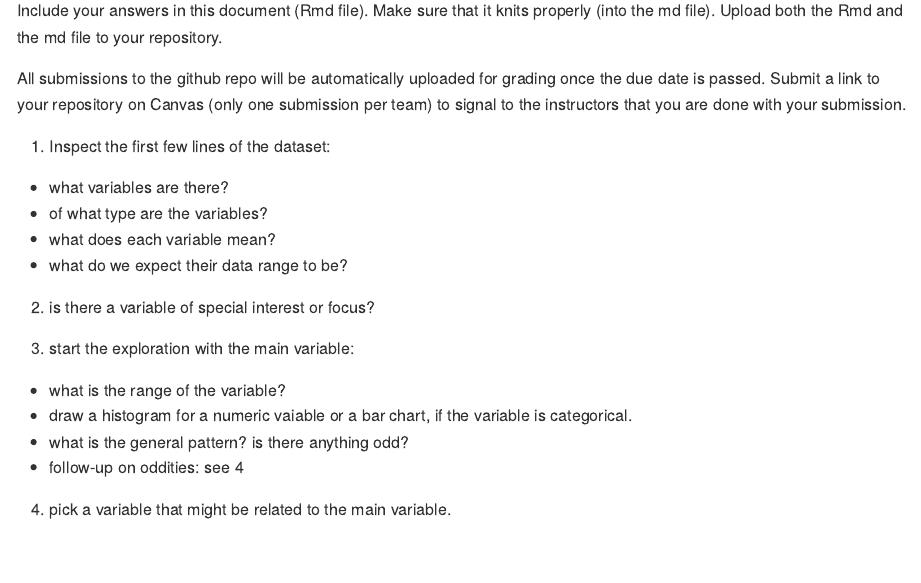
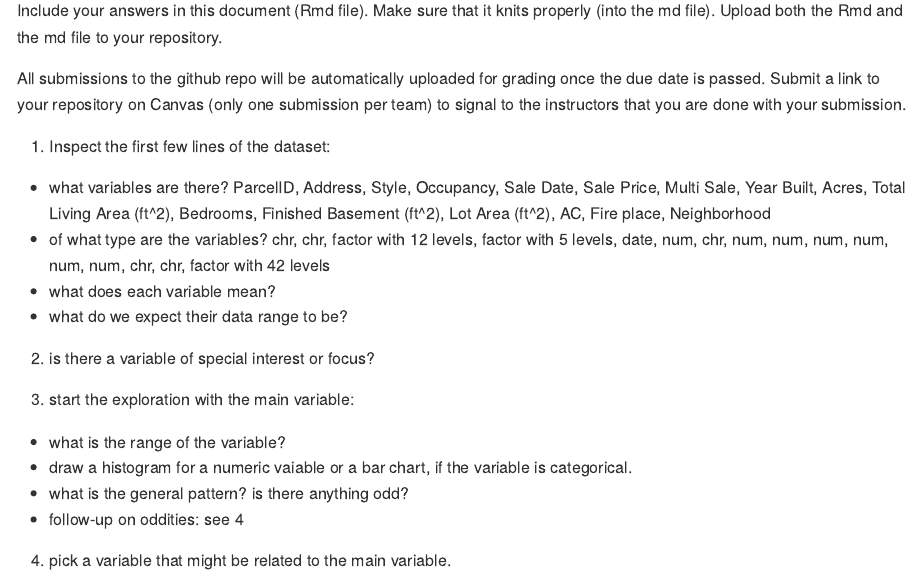
Before and after one commit to DS202-at-ISU/lab-2-lab2_team10, an R Markdown document (README.Rmd): the page in a window 1100 px wide, from 180 px down. Rendered offline with R 4.5, knitr and Pandoc, with nearby package versions.

Commit message:
commited

```diff
--- a/README.Rmd
+++ b/README.Rmd
@@ -21,7 +21,9 @@ Submit a link to your repository on Canvas (only one submission per team) to sig
 1. Inspect the first few lines of the dataset:
 
 - what variables are there?
+  ParcelID, Address, Style, Occupancy, Sale Date, Sale Price, Multi Sale, Year Built, Acres, Total Living Area (ft^2), Bedrooms, Finished Basement (ft^2), Lot Area (ft^2), AC, Fire place, Neighborhood
 - of what type are the variables?
+  chr, chr, factor with 12 levels, factor with 5 levels, date, num, chr, num, num, num, num, num, num, chr, chr, factor with 42 levels
 - what does each variable mean?
 - what do we expect their data range to be?
 
```
